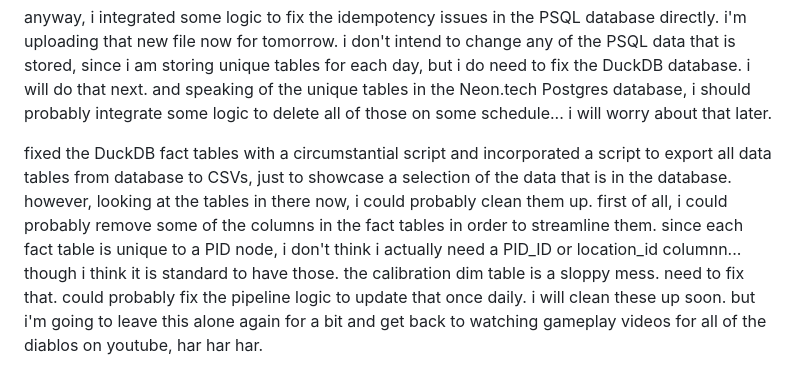
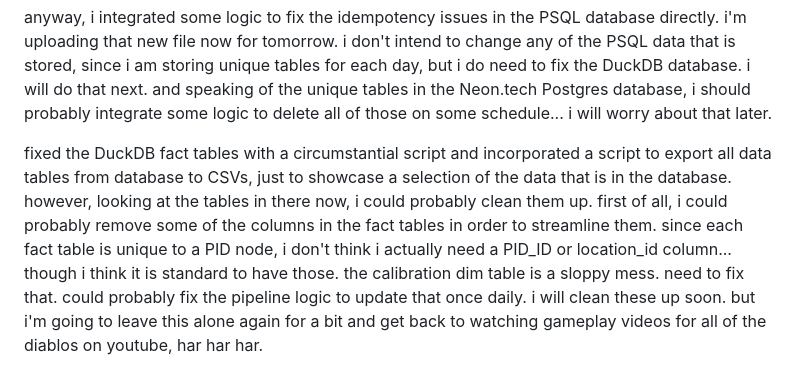
Before and after one commit to hypercord114/data-engineering-project, a Markdown page: README.md, the part around the change. GitHub-like rendering.

```diff
--- a/README.md
+++ b/README.md
@@ -72,4 +72,4 @@ i also need to investigate the PostgreSQL database and the DuckDB database to se
 
 anyway, i integrated some logic to fix the idempotency issues in the PSQL database directly.  i'm uploading that new file now for tomorrow.  i don't intend to change any of the PSQL data that is stored, since i am storing unique tables for each day, but i do need to fix the DuckDB database.  i will do that next.  and speaking of the unique tables in the Neon.tech Postgres database, i should probably integrate some logic to delete all of those on some schedule...  i will worry about that later.
 
-fixed the DuckDB fact tables with a circumstantial script and incorporated a script to export all data tables from database to CSVs, just to showcase a selection of the data that is in the database.  however, looking at the tables in there now, i could probably clean them up.  first of all, i could probably remove some of the columns in the fact tables in order to streamline them.  since each fact table is unique to a PID node, i don't think i actually need a PID_ID or location_id columnn...  though i think it is standard to have those.  the calibration dim table is a sloppy mess.  need to fix that.  could probably fix the pipeline logic to update that once daily.  i will clean these up soon.  but i'm going to leave this alone again for a bit and get back to watching gameplay videos for all of the diablos on youtube, har har har.
+fixed the DuckDB fact tables with a circumstantial script and incorporated a script to export all data tables from database to CSVs, just to showcase a selection of the data that is in the database.  however, looking at the tables in there now, i could probably clean them up.  first of all, i could probably remove some of the columns in the fact tables in order to streamline them.  since each fact table is unique to a PID node, i don't think i actually need a PID_ID or location_id column...  though i think it is standard to have those.  the calibration dim table is a sloppy mess.  need to fix that.  could probably fix the pipeline logic to update that once daily.  i will clean these up soon.  but i'm going to leave this alone again for a bit and get back to watching gameplay videos for all of the diablos on youtube, har har har.
```
